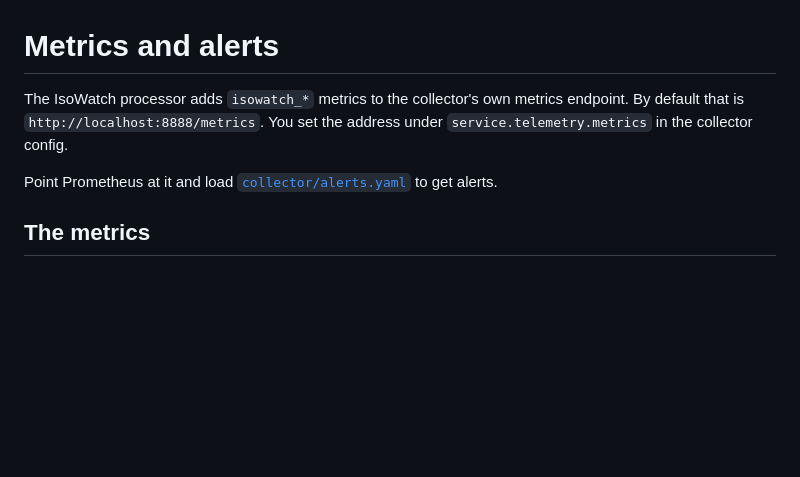
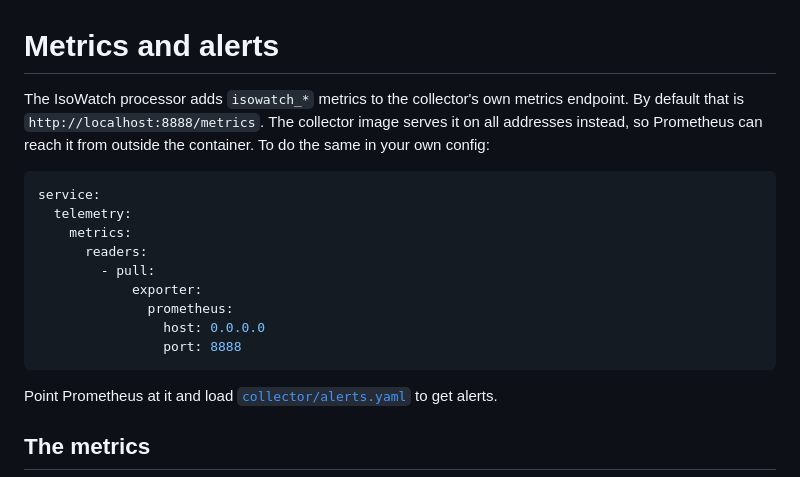
Before and after one commit to DCchoudhury15/isowatch, a Markdown page: docs/alerts.md, the part around the change. Rendered like a GitHub page; blank space fills up the shorter version.

````diff
--- a/docs/alerts.md
+++ b/docs/alerts.md
@@ -1,6 +1,18 @@
 # Metrics and alerts
 
-The IsoWatch processor adds `isowatch_*` metrics to the collector's own metrics endpoint. By default that is `http://localhost:8888/metrics`. You set the address under `service.telemetry.metrics` in the collector config.
+The IsoWatch processor adds `isowatch_*` metrics to the collector's own metrics endpoint. By default that is `http://localhost:8888/metrics`. The collector image serves it on all addresses instead, so Prometheus can reach it from outside the container. To do the same in your own config:
+
+```yaml
+service:
+  telemetry:
+    metrics:
+      readers:
+        - pull:
+            exporter:
+              prometheus:
+                host: 0.0.0.0
+                port: 8888
+```
 
 Point Prometheus at it and load [`collector/alerts.yaml`](../collector/alerts.yaml) to get alerts.
 
````
Also changed, not shown: README.md (+10 -1 lines), docs/install.md (added, +123 -0 lines).
